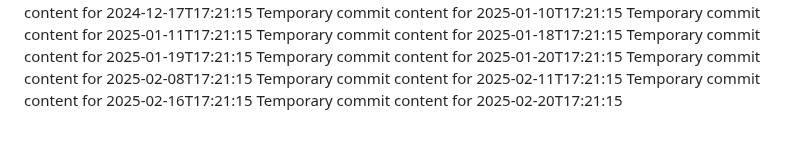
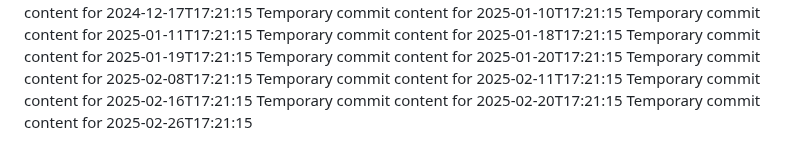
Before and after one commit to vinas1221/repo-742-p, a Markdown page: report.md, the part around the change. Rendered like a GitHub page.

```diff
--- a/report.md
+++ b/report.md
@@ -98,3 +98,4 @@ Temporary commit content for 2025-02-08T17:21:15
 Temporary commit content for 2025-02-11T17:21:15
 Temporary commit content for 2025-02-16T17:21:15
 Temporary commit content for 2025-02-20T17:21:15
+Temporary commit content for 2025-02-26T17:21:15
```
